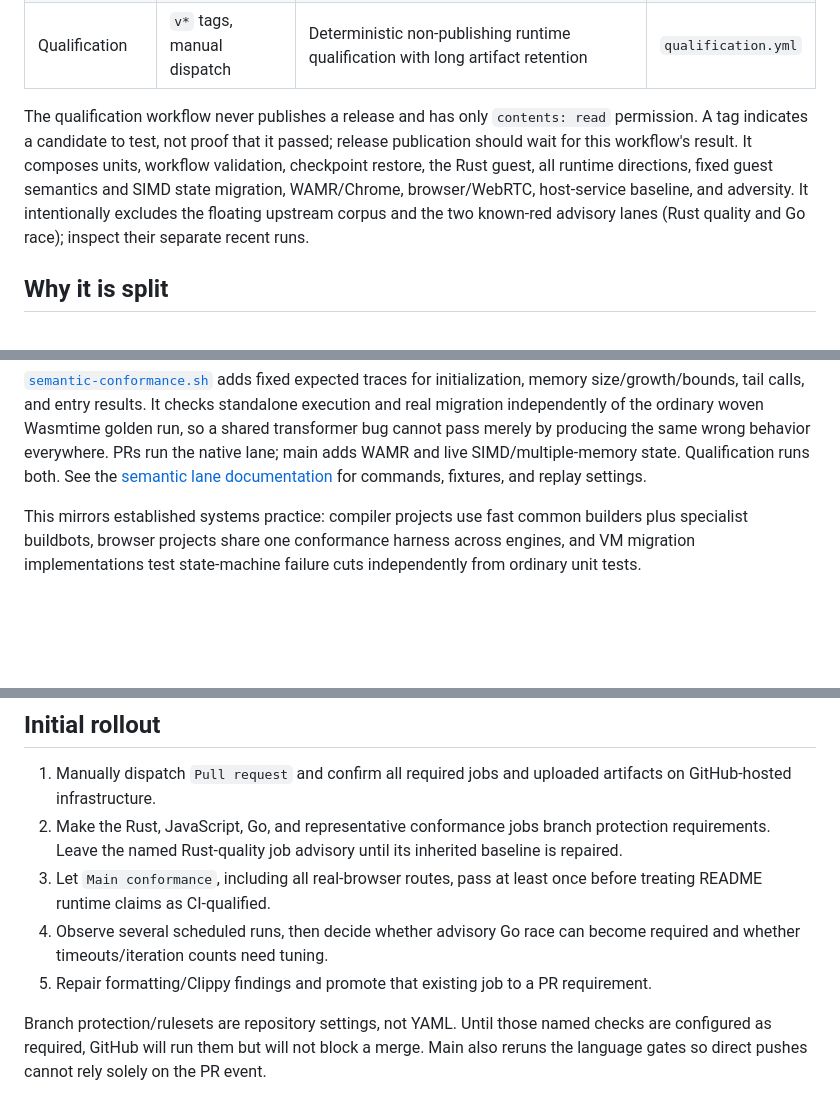
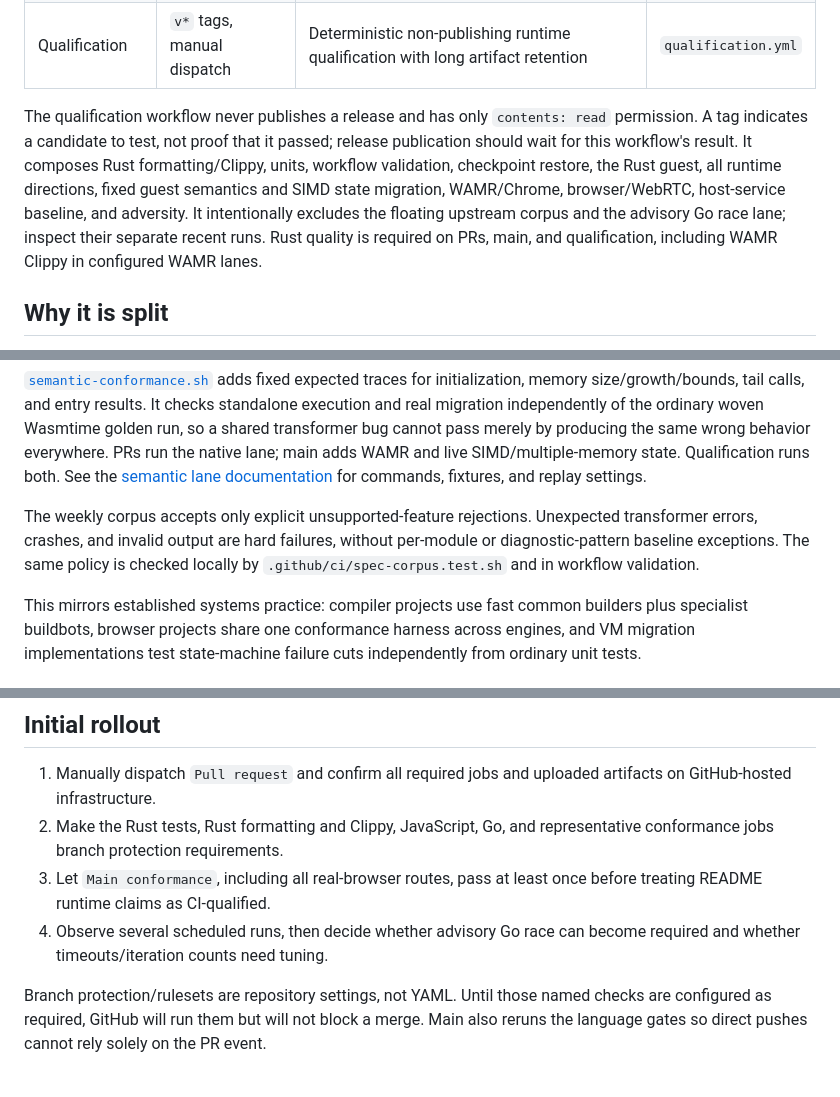
Before and after one commit to dphilla/weave, a Markdown page: docs/CI.md, 3 parts joined by grey strips. Rendered like a GitHub page; blank space fills up the shorter version.

Commit message:
update docs
Signed-off-by: Daniel Phillips <danieledward.phillips@gmail.com>

```diff
--- a/docs/CI.md
+++ b/docs/CI.md
@@ -18,11 +18,12 @@ contains only triggers, permissions, job ordering, and artifact upload wiring.
 The qualification workflow never publishes a release and has only
 `contents: read` permission. A tag indicates a candidate to test, not proof
 that it passed; release publication should wait for this workflow's result.
-It composes units, workflow validation, checkpoint restore, the Rust guest,
-all runtime directions, fixed guest semantics and SIMD state migration,
+It composes Rust formatting/Clippy, units, workflow validation, checkpoint
+restore, the Rust guest, all runtime directions, fixed guest semantics and SIMD state migration,
 WAMR/Chrome, browser/WebRTC, host-service baseline, and adversity.
-It intentionally excludes the floating upstream corpus and the two known-red
-advisory lanes (Rust quality and Go race); inspect their separate recent runs.
+It intentionally excludes the floating upstream corpus and the advisory Go
+race lane; inspect their separate recent runs. Rust quality is required on
+PRs, main, and qualification, including WAMR Clippy in configured WAMR lanes.
 
 ## Why it is split
 
@@ -51,6 +52,11 @@ pass merely by producing the same wrong behavior everywhere. PRs run the
 native lane; main adds WAMR and live SIMD/multiple-memory state. Qualification
 runs both. See the [semantic lane documentation](../.github/ci/README.md#fixed-guest-semantics)
 for commands, fixtures, and replay settings.
+
+The weekly corpus accepts only explicit unsupported-feature rejections.
+Unexpected transformer errors, crashes, and invalid output are hard failures,
+without per-module or diagnostic-pattern baseline exceptions. The same policy
+is checked locally by `.github/ci/spec-corpus.test.sh` and in workflow validation.
 
 This mirrors established systems practice: compiler projects use fast common
 builders plus specialist buildbots, browser projects share one conformance
@@ -155,15 +161,12 @@ the complete behavior and commands.
 
 1. Manually dispatch `Pull request` and confirm all required jobs and uploaded
    artifacts on GitHub-hosted infrastructure.
-2. Make the Rust, JavaScript, Go, and representative conformance jobs branch
-   protection requirements. Leave the named Rust-quality job advisory until
-   its inherited baseline is repaired.
+2. Make the Rust tests, Rust formatting and Clippy, JavaScript, Go, and
+   representative conformance jobs branch protection requirements.
 3. Let `Main conformance`, including all real-browser routes, pass at least
    once before treating README runtime claims as CI-qualified.
 4. Observe several scheduled runs, then decide whether advisory Go race can
    become required and whether timeouts/iteration counts need tuning.
-5. Repair formatting/Clippy findings and promote that existing job to a PR
-   requirement.
 
 Branch protection/rulesets are repository settings, not YAML. Until those
 named checks are configured as required, GitHub will run them but will not
```
Also changed, not shown: docs/DESIGN.md (+7 -1 lines).
